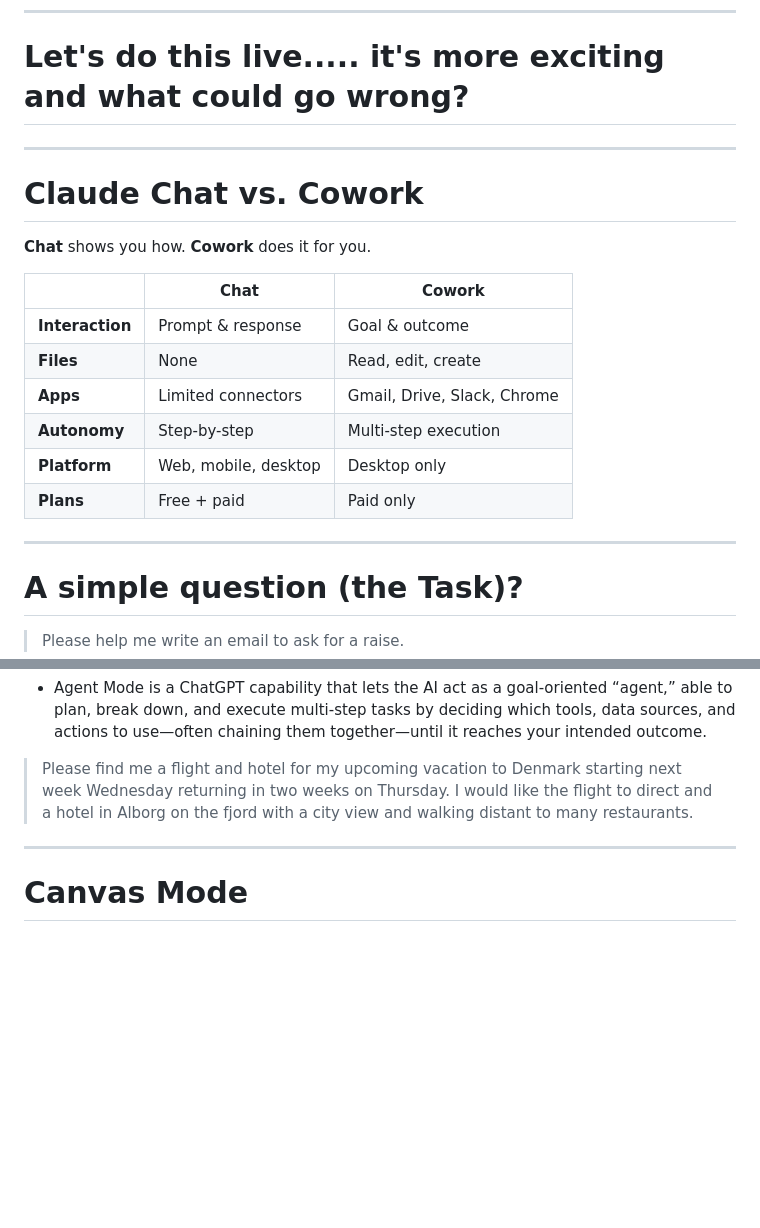
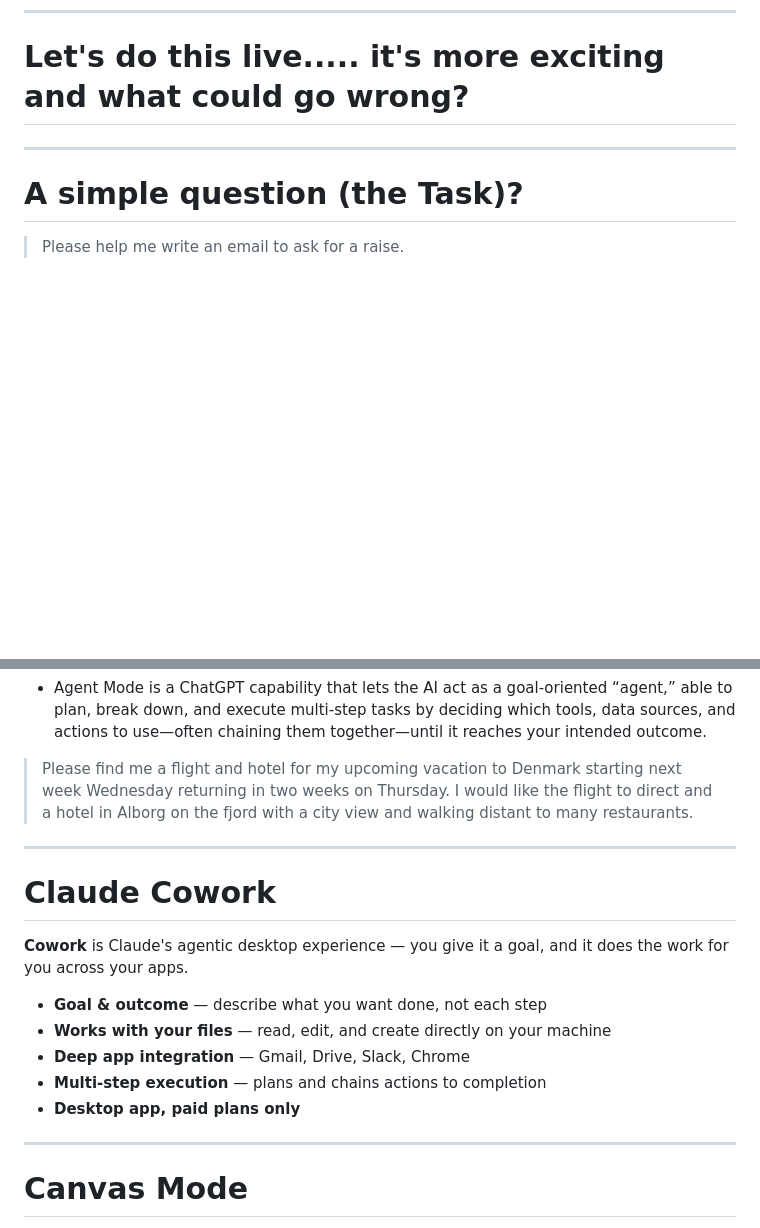
Before and after one commit to jmgress/usegenai, a Markdown page: slides/Slides.md, 2 parts joined by grey strips. GitHub-like rendering; blank space fills up the shorter version.

Commit message:
Refactor Claude Chat section: replace with Claude Cowork overview and enhance feature descriptions

```diff
--- a/slides/Slides.md
+++ b/slides/Slides.md
@@ -124,30 +124,6 @@ type in "What are you?, "What are you?, How did you get created" -->
 
 ---
 
-# Claude Chat vs. Cowork
-
-**Chat** shows you how. **Cowork** does it for you.
-
-<style scoped>
-table { font-size: 0.85em; }
-th, td { padding: 0.3em 0.6em; }
-</style>
-
-| | Chat | Cowork |
-|---|---|---|
-| **Interaction** | Prompt & response | Goal & outcome |
-| **Files** | None | Read, edit, create |
-| **Apps** | Limited connectors | Gmail, Drive, Slack, Chrome |
-| **Autonomy** | Step-by-step | Multi-step execution |
-| **Platform** | Web, mobile, desktop | Desktop only |
-| **Plans** | Free + paid | Paid only |
-
-<!-- Example — opening 5 roles:
-Chat drafts the JDs you paste in.
-Cowork reads your inbox, pre-fills requests, and drafts JDs in the staffing tool. -->
-
----
-
 # A simple question (the Task)?
 
 > Please help me write an email to ask for a raise.
@@ -231,6 +207,21 @@ Give structured output that’s presentation-ready -->
 
 ---
 
+# Claude Cowork
+
+**Cowork** is Claude's agentic desktop experience — you give it a goal, and it does the work for you across your apps.
+
+- **Goal & outcome** — describe what you want done, not each step
+- **Works with your files** — read, edit, and create directly on your machine
+- **Deep app integration** — Gmail, Drive, Slack, Chrome
+- **Multi-step execution** — plans and chains actions to completion
+- **Desktop app, paid plans only**
+
+<!-- Example — opening 5 roles:
+Cowork reads your inbox, pre-fills role requests, and drafts JDs directly in the staffing tool. -->
+
+---
+
 # Canvas Mode
 - Canvas is a collaborative editing space that opens alongside the chat so you and the AI can work together on longer-form content—like documents, code, or designs—in a structured, editable format.
 
```
